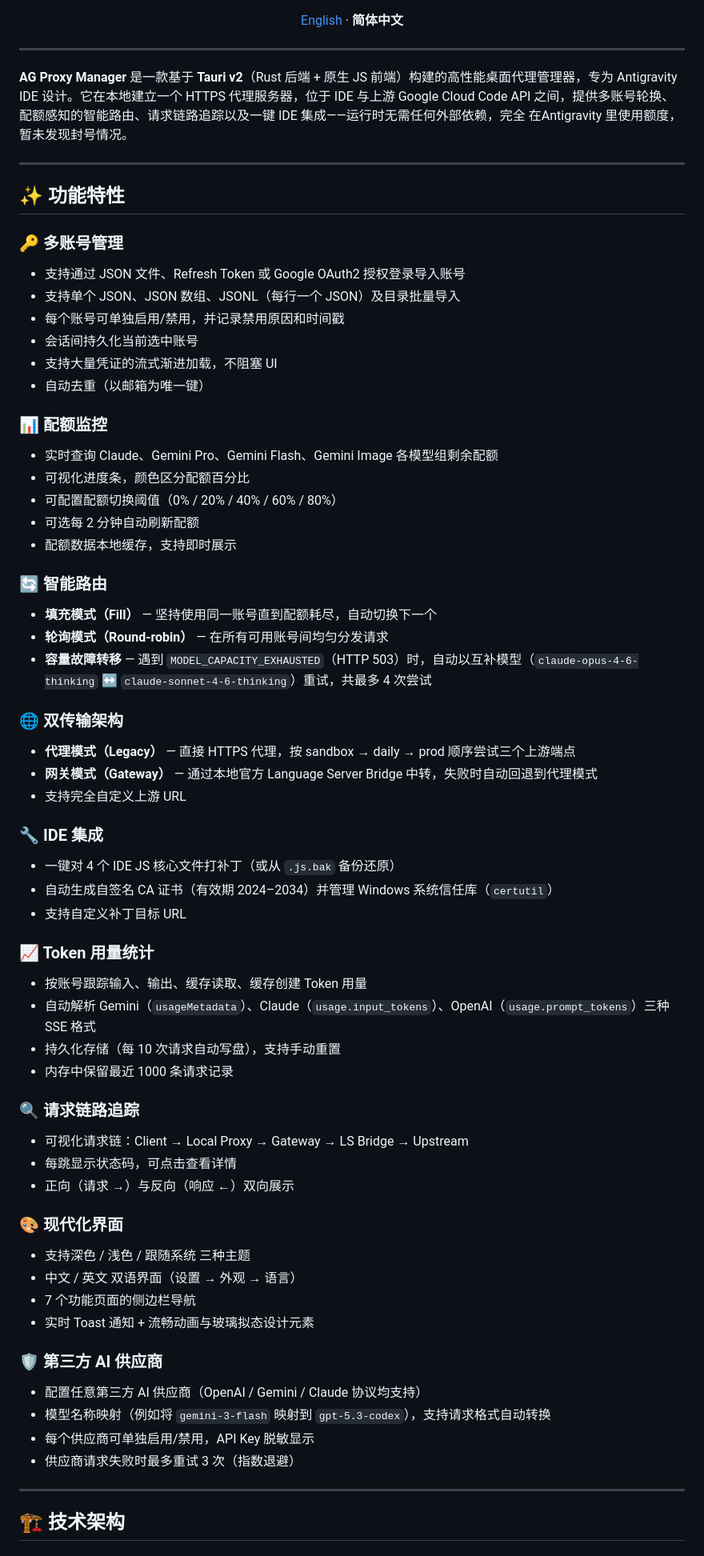
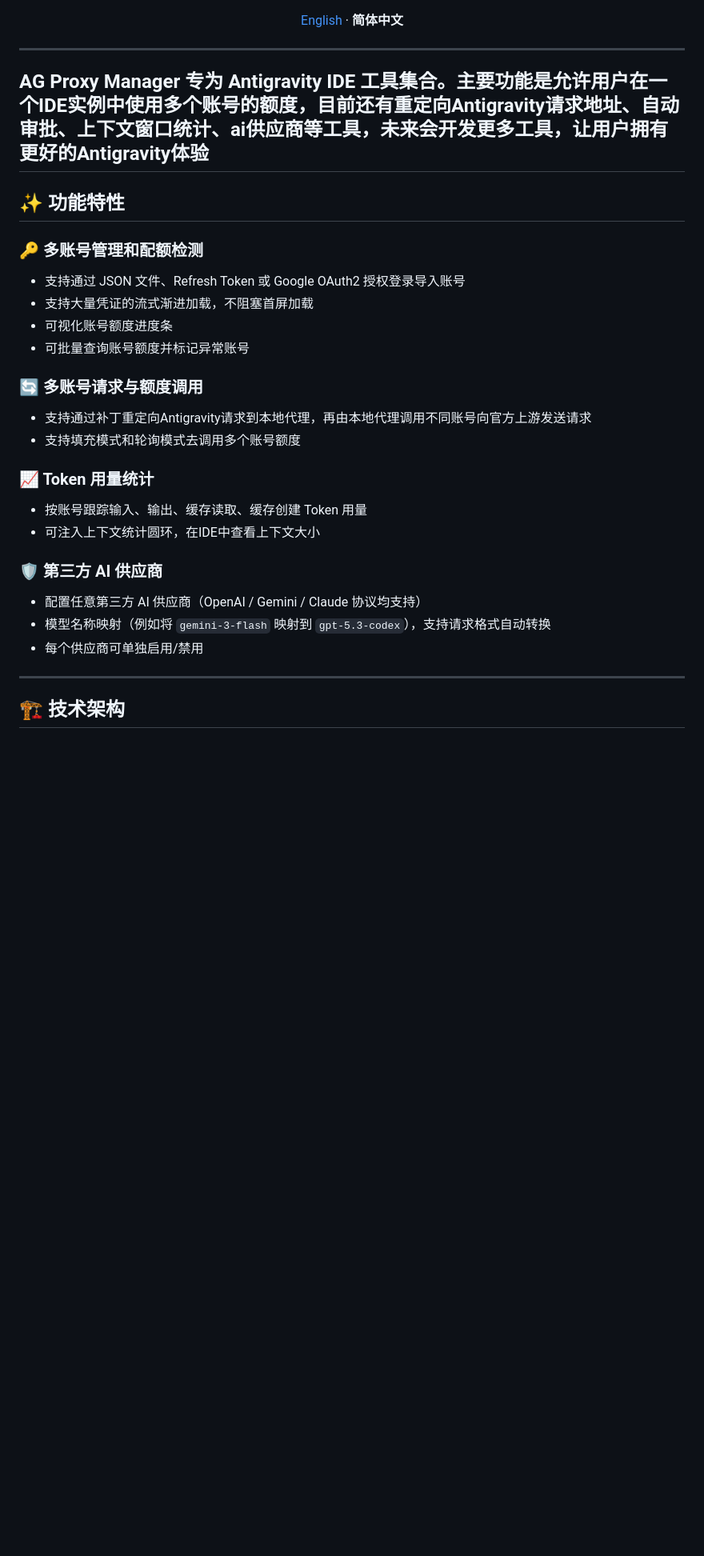
Before and after one commit to Ethan-W20/ag-proxy-tools, a Markdown page: README.md, the part around the change. Shown at 80% size. Drawn GitHub-style; blank space fills up the shorter version.

Commit message:
更新 README.md

```diff
--- a/README.md
+++ b/README.md
@@ -16,64 +16,29 @@
 
 ---
 
-**AG Proxy Manager** 是一款基于 **Tauri v2**（Rust 后端 + 原生 JS 前端）构建的高性能桌面代理管理器，专为 Antigravity IDE 设计。它在本地建立一个 HTTPS 代理服务器，位于 IDE 与上游 Google Cloud Code API 之间，提供多账号轮换、配额感知的智能路由、请求链路追踪以及一键 IDE 集成——运行时无需任何外部依赖，完全 在Antigravity 里使用额度，暂未发现封号情况。
-
+**AG Proxy Manager** 专为 Antigravity IDE 工具集合。主要功能是允许用户在一个IDE实例中使用多个账号的额度，目前还有重定向Antigravity请求地址、自动审批、上下文窗口统计、ai供应商等工具，未来会开发更多工具，让用户拥有更好的Antigravity体验
 ---
 
 ## ✨ 功能特性
 
-### 🔑 多账号管理
+### 🔑 多账号管理和配额检测
 - 支持通过 JSON 文件、Refresh Token 或 Google OAuth2 授权登录导入账号
-- 支持单个 JSON、JSON 数组、JSONL（每行一个 JSON）及目录批量导入
-- 每个账号可单独启用/禁用，并记录禁用原因和时间戳
-- 会话间持久化当前选中账号
-- 支持大量凭证的流式渐进加载，不阻塞 UI
-- 自动去重（以邮箱为唯一键）
+- 支持大量凭证的流式渐进加载，不阻塞首屏加载
+- 可视化账号额度进度条
+- 可批量查询账号额度并标记异常账号
 
-### 📊 配额监控
-- 实时查询 Claude、Gemini Pro、Gemini Flash、Gemini Image 各模型组剩余配额
-- 可视化进度条，颜色区分配额百分比
-- 可配置配额切换阈值（0% / 20% / 40% / 60% / 80%）
-- 可选每 2 分钟自动刷新配额
-- 配额数据本地缓存，支持即时展示
-
-### 🔄 智能路由
-- **填充模式（Fill）** — 坚持使用同一账号直到配额耗尽，自动切换下一个
-- **轮询模式（Round-robin）** — 在所有可用账号间均匀分发请求
-- **容量故障转移** — 遇到 `MODEL_CAPACITY_EXHAUSTED`（HTTP 503）时，自动以互补模型（`claude-opus-4-6-thinking` ↔ `claude-sonnet-4-6-thinking`）重试，共最多 4 次尝试
-
-### 🌐 双传输架构
-- **代理模式（Legacy）** — 直接 HTTPS 代理，按 sandbox → daily → prod 顺序尝试三个上游端点
-- **网关模式（Gateway）** — 通过本地官方 Language Server Bridge 中转，失败时自动回退到代理模式
-- 支持完全自定义上游 URL
-
-### 🔧 IDE 集成
-- 一键对 4 个 IDE JS 核心文件打补丁（或从 `.js.bak` 备份还原）
-- 自动生成自签名 CA 证书（有效期 2024–2034）并管理 Windows 系统信任库（`certutil`）
-- 支持自定义补丁目标 URL
+### 🔄 多账号请求与额度调用
+- 支持通过补丁重定向Antigravity请求到本地代理，再由本地代理调用不同账号向官方上游发送请求
+- 支持填充模式和轮询模式去调用多个账号额度
 
 ### 📈 Token 用量统计
 - 按账号跟踪输入、输出、缓存读取、缓存创建 Token 用量
-- 自动解析 Gemini（`usageMetadata`）、Claude（`usage.input_tokens`）、OpenAI（`usage.prompt_tokens`）三种 SSE 格式
-- 持久化存储（每 10 次请求自动写盘），支持手动重置
-- 内存中保留最近 1000 条请求记录
-
-### 🔍 请求链路追踪
-- 可视化请求链：Client → Local Proxy → Gateway → LS Bridge → Upstream
-- 每跳显示状态码，可点击查看详情
-- 正向（请求 →）与反向（响应 ←）双向展示
-
-### 🎨 现代化界面
-- 支持深色 / 浅色 / 跟随系统 三种主题
-- 中文 / 英文 双语界面（设置 → 外观 → 语言）
-- 7 个功能页面的侧边栏导航
-- 实时 Toast 通知 + 流畅动画与玻璃拟态设计元素
+- 可注入上下文统计圆环，在IDE中查看上下文大小
 
 ### 🛡️ 第三方 AI 供应商
 - 配置任意第三方 AI 供应商（OpenAI / Gemini / Claude 协议均支持）
 - 模型名称映射（例如将 `gemini-3-flash` 映射到 `gpt-5.3-codex`），支持请求格式自动转换
-- 每个供应商可单独启用/禁用，API Key 脱敏显示
-- 供应商请求失败时最多重试 3 次（指数退避）
+- 每个供应商可单独启用/禁用
 
 ---
 
```
